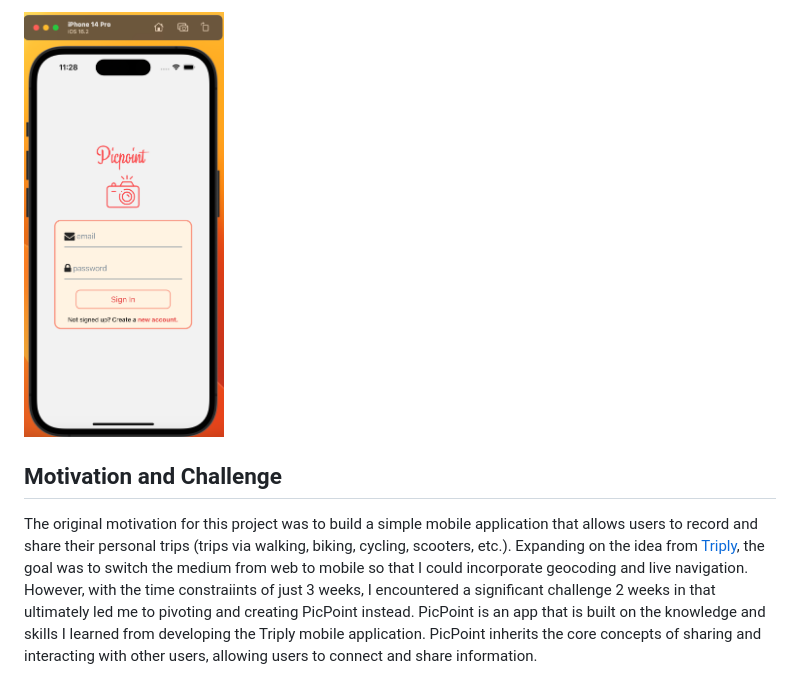
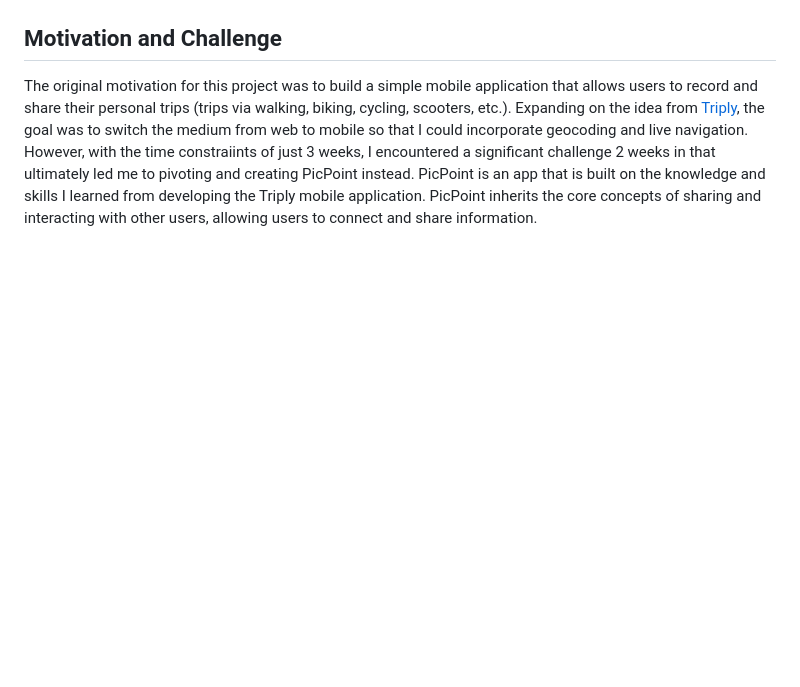
Before and after one commit to Jerricke/PicPoint, a Markdown page: README.md, the part around one of its changes. GitHub-like rendering; blank space fills up the shorter version.

Commit message:
readme updated"

```diff
--- a/README.md
+++ b/README.md
@@ -19,5 +27,4 @@ More Info: [Github](https://github.com/Jerricke/PicPoint)
 <!-- ![Sign In](/assets/readme/image-1.png) -->
-<img src="/assets/readme/image-1.png" width="200" height="400" />
 <!-- ![Sign Up](/assets/readme/image-2.png)
 ![Home](/assets/readme/image-3.png)
 ![Global Map](/assets/readme/image-4.png)
```
Also changed, not shown: other parts of README.md (+8 -0 lines).
